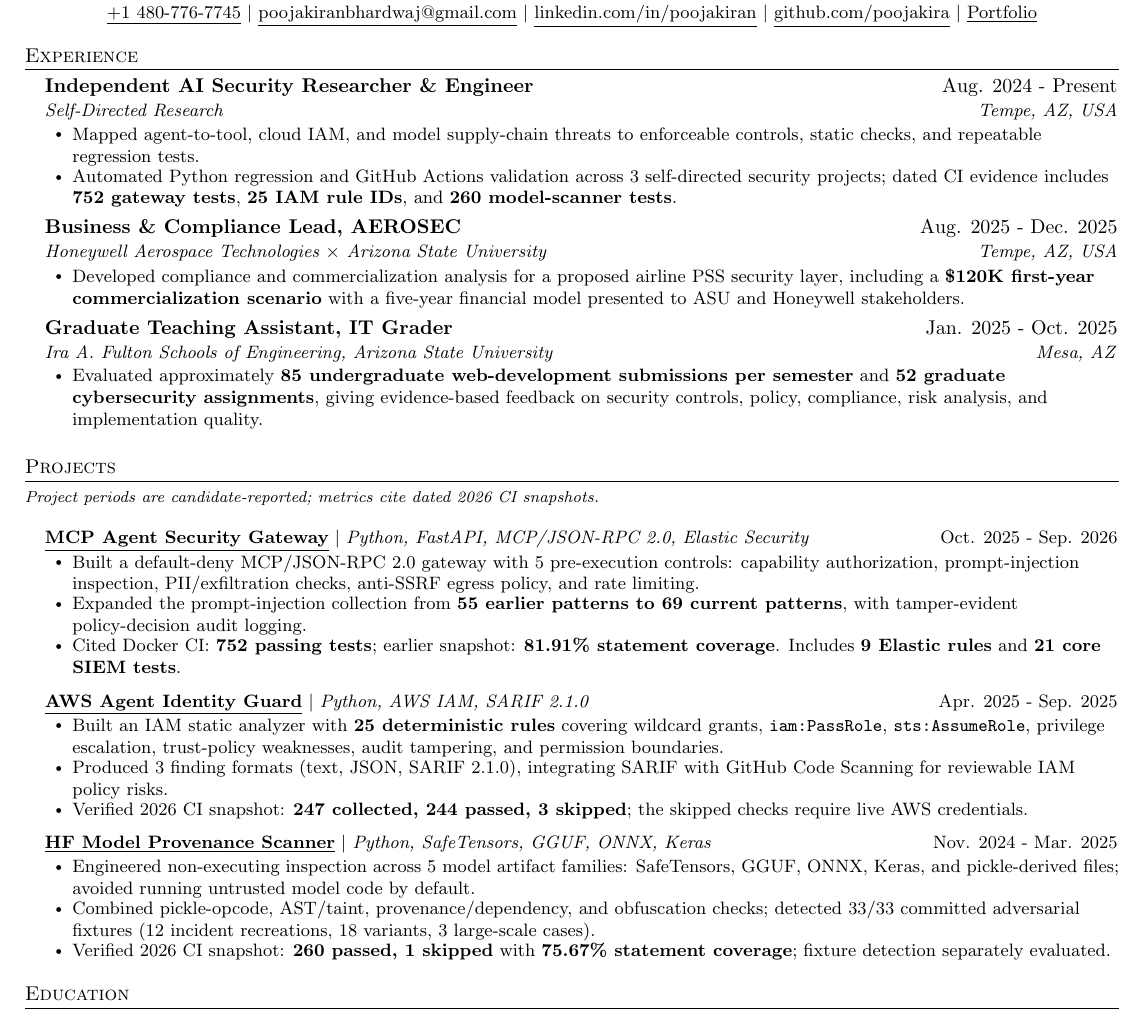
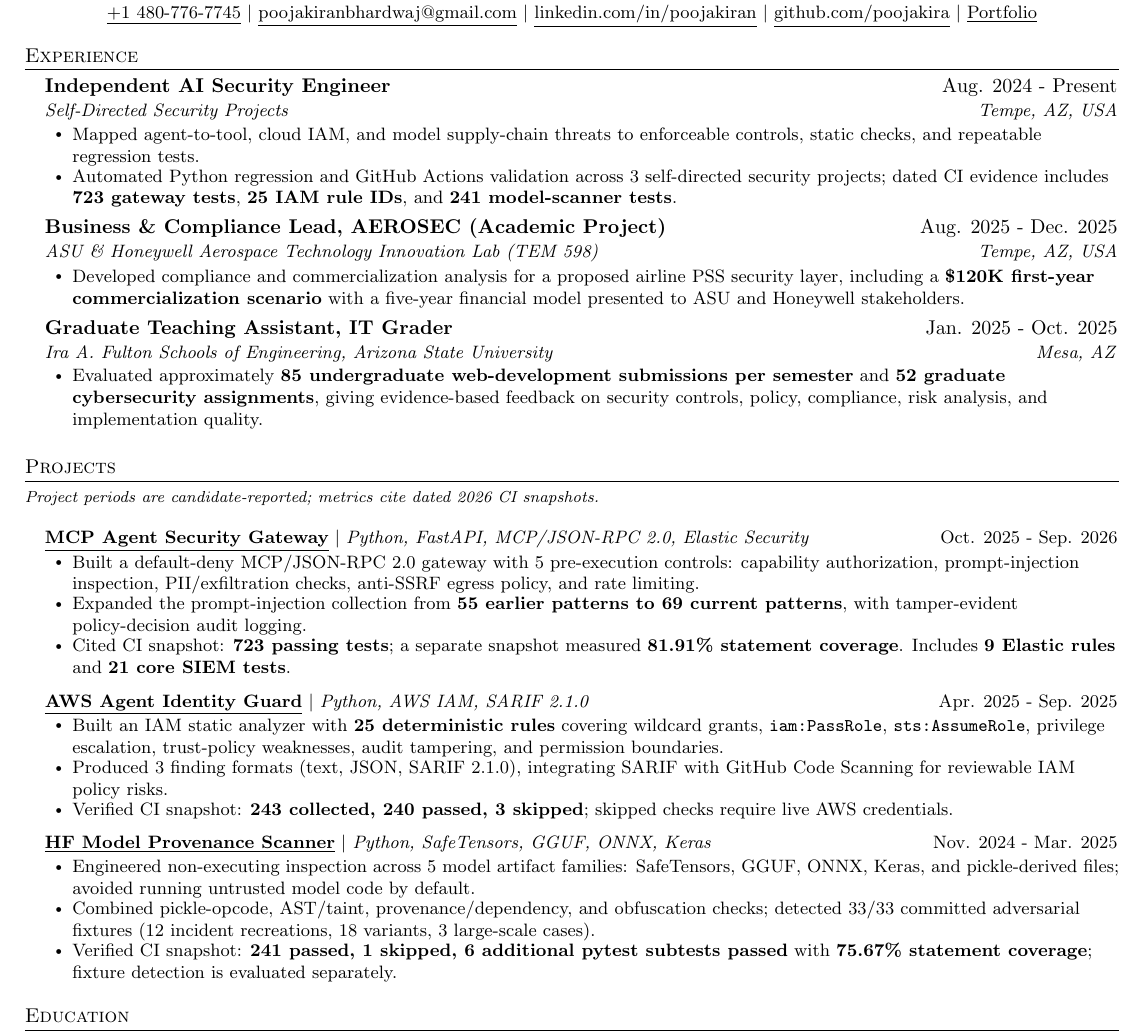
Before and after one commit to poojakira/Pooja_Kiran_Portfolio_Website, a LaTeX CV (resume/Pooja_Kiran_Agentic_AI_Security_Engineer_Resume.tex): part of the page, cut so that both start at the same text. Compiled offline with pdfLaTeX.

Commit message:
resume: align role framing and evidence-backed metrics

```diff
--- a/resume/Pooja_Kiran_Agentic_AI_Security_Engineer_Resume.tex
+++ b/resume/Pooja_Kiran_Agentic_AI_Security_Engineer_Resume.tex
@@ -56,13 +56,13 @@
 
 \section{Experience}
 \resumeSubHeadingListStart
-  \resumeSubheading{Independent AI Security Researcher \& Engineer}{Aug. 2024 - Present}{Self-Directed Research}{Tempe, AZ, USA}
+  \resumeSubheading{Independent AI Security Engineer}{Aug. 2024 - Present}{Self-Directed Security Projects}{Tempe, AZ, USA}
   \resumeItemListStart
     \resumeItem{Mapped agent-to-tool, cloud IAM, and model supply-chain threats to enforceable controls, static checks, and repeatable regression tests.}
-    \resumeItem{Automated Python regression and GitHub Actions validation across 3 self-directed security projects; dated CI evidence includes \textbf{752 gateway tests}, \textbf{25 IAM rule IDs}, and \textbf{260 model-scanner tests}.}
+    \resumeItem{Automated Python regression and GitHub Actions validation across 3 self-directed security projects; dated CI evidence includes \textbf{723 gateway tests}, \textbf{25 IAM rule IDs}, and \textbf{241 model-scanner tests}.}
   \resumeItemListEnd
 
-  \resumeSubheading{Business \& Compliance Lead, AEROSEC}{Aug. 2025 - Dec. 2025}{Honeywell Aerospace Technologies $\times$ Arizona State University}{Tempe, AZ, USA}
+  \resumeSubheading{Business \& Compliance Lead, AEROSEC (Academic Project)}{Aug. 2025 - Dec. 2025}{ASU \& Honeywell Aerospace Technology Innovation Lab (TEM 598)}{Tempe, AZ, USA}
   \resumeItemListStart
     \resumeItem{Developed compliance and commercialization analysis for a proposed airline PSS security layer, including a \textbf{\$120K first-year commercialization scenario} with a five-year financial model presented to ASU and Honeywell stakeholders.}
   \resumeItemListEnd
@@ -80,21 +80,21 @@
   \resumeItemListStart
     \resumeItem{Built a default-deny MCP/JSON-RPC 2.0 gateway with 5 pre-execution controls: capability authorization, prompt-injection inspection, PII/exfiltration checks, anti-SSRF egress policy, and rate limiting.}
     \resumeItem{Expanded the prompt-injection collection from \textbf{55 earlier patterns to 69 current patterns}, with tamper-evident policy-decision audit logging.}
-    \resumeItem{Cited Docker CI: \textbf{752 passing tests}; earlier snapshot: \textbf{81.91\% statement coverage}. Includes \textbf{9 Elastic rules} and \textbf{21 core SIEM tests}.}
+    \resumeItem{Cited CI snapshot: \textbf{723 passing tests}; a separate snapshot measured \textbf{81.91\% statement coverage}. Includes \textbf{9 Elastic rules} and \textbf{21 core SIEM tests}.}
   \resumeItemListEnd
 
   \resumeProjectHeading{\textbf{\href{https://github.com/poojakira/aws-agent-identity-guard}{\underline{AWS Agent Identity Guard}}} $|$ \emph{Python, AWS IAM, SARIF 2.1.0}}{Apr. 2025 - Sep. 2025}
   \resumeItemListStart
     \resumeItem{Built an IAM static analyzer with \textbf{25 deterministic rules} covering wildcard grants, \texttt{iam:PassRole}, \texttt{sts:AssumeRole}, privilege escalation, trust-policy weaknesses, audit tampering, and permission boundaries.}
     \resumeItem{Produced 3 finding formats (text, JSON, SARIF 2.1.0), integrating SARIF with GitHub Code Scanning for reviewable IAM policy risks.}
-    \resumeItem{Verified 2026 CI snapshot: \textbf{247 collected, 244 passed, 3 skipped}; the skipped checks require live AWS credentials.}
+    \resumeItem{Verified CI snapshot: \textbf{243 collected, 240 passed, 3 skipped}; skipped checks require live AWS credentials.}
   \resumeItemListEnd
 
   \resumeProjectHeading{\textbf{\href{https://github.com/poojakira/hf-model-provenance-scanner}{\underline{HF Model Provenance Scanner}}} $|$ \emph{Python, SafeTensors, GGUF, ONNX, Keras}}{Nov. 2024 - Mar. 2025}
   \resumeItemListStart
     \resumeItem{Engineered non-executing inspection across 5 model artifact families: SafeTensors, GGUF, ONNX, Keras, and pickle-derived files; avoided running untrusted model code by default.}
     \resumeItem{Combined pickle-opcode, AST/taint, provenance/dependency, and obfuscation checks; detected 33/33 committed adversarial fixtures (12 incident recreations, 18 variants, 3 large-scale cases).}
-    \resumeItem{Verified 2026 CI snapshot: \textbf{260 passed, 1 skipped} with \textbf{75.67\% statement coverage}; fixture detection separately evaluated.}
+    \resumeItem{Verified CI snapshot: \textbf{241 passed, 1 skipped, 6 additional pytest subtests passed} with \textbf{75.67\% statement coverage}; fixture detection is evaluated separately.}
   \resumeItemListEnd
 
 \resumeSubHeadingListEnd
```
